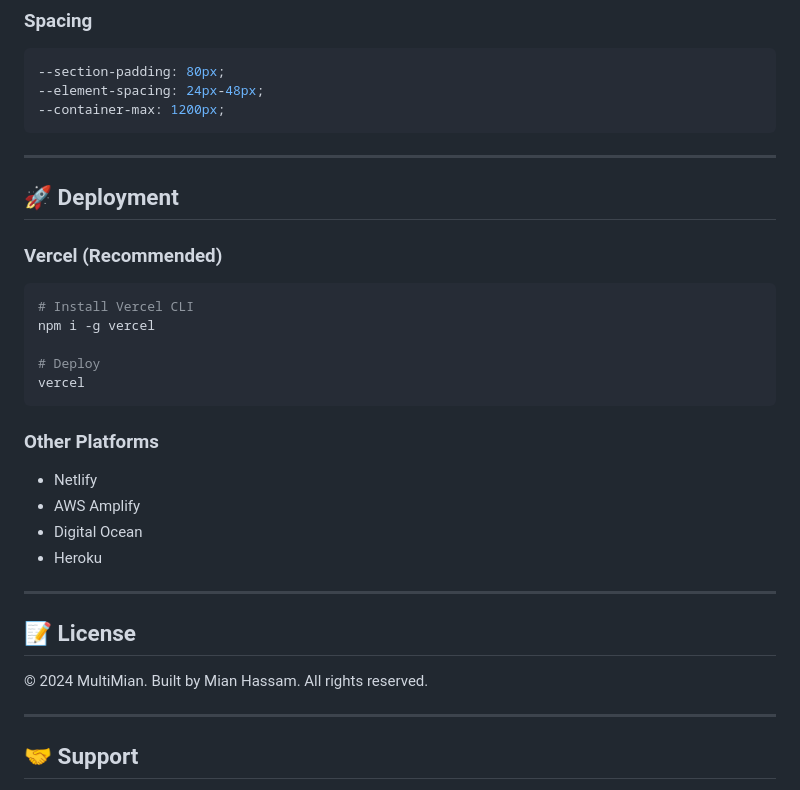
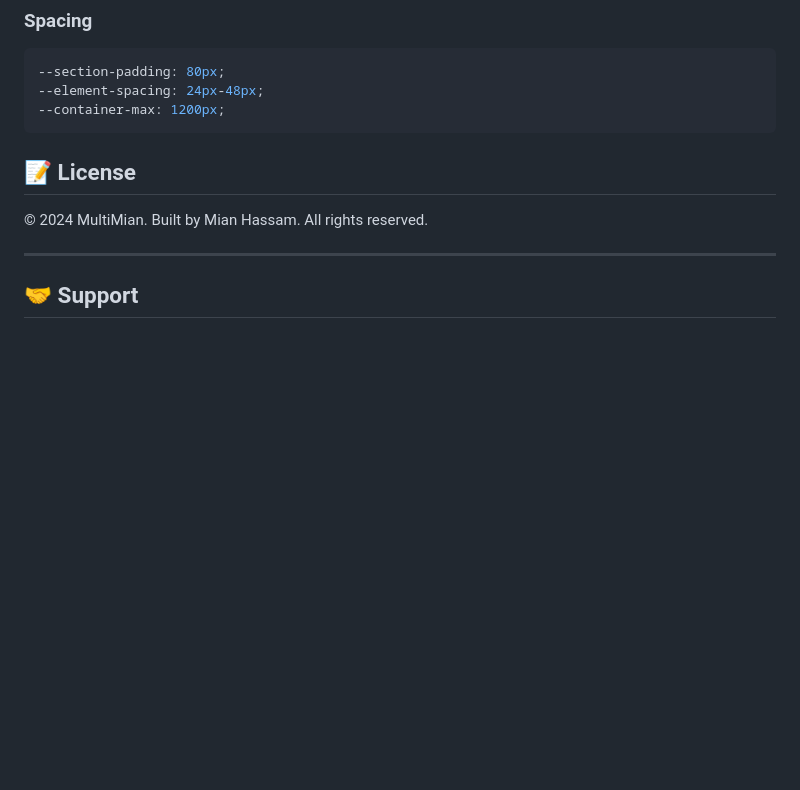
Before and after one commit to Mianhassam96/MultiMian-Studio, a Markdown page: README.md, the part around the change. Rendered like a GitHub page; blank space fills up the shorter version.

````diff
--- a/README.md
+++ b/README.md
@@ -257,27 +257,6 @@ Read: `CONTENT_MASTER_INDEX.md`
 --container-max: 1200px;
 ```
 
----
-
-## 🚀 Deployment
-
-### Vercel (Recommended)
-```bash
-# Install Vercel CLI
-npm i -g vercel
-
-# Deploy
-vercel
-```
-
-### Other Platforms
-- Netlify
-- AWS Amplify
-- Digital Ocean
-- Heroku
-
----
-
 ## 📝 License
 
 © 2024 MultiMian. Built by Mian Hassam. All rights reserved.
````
